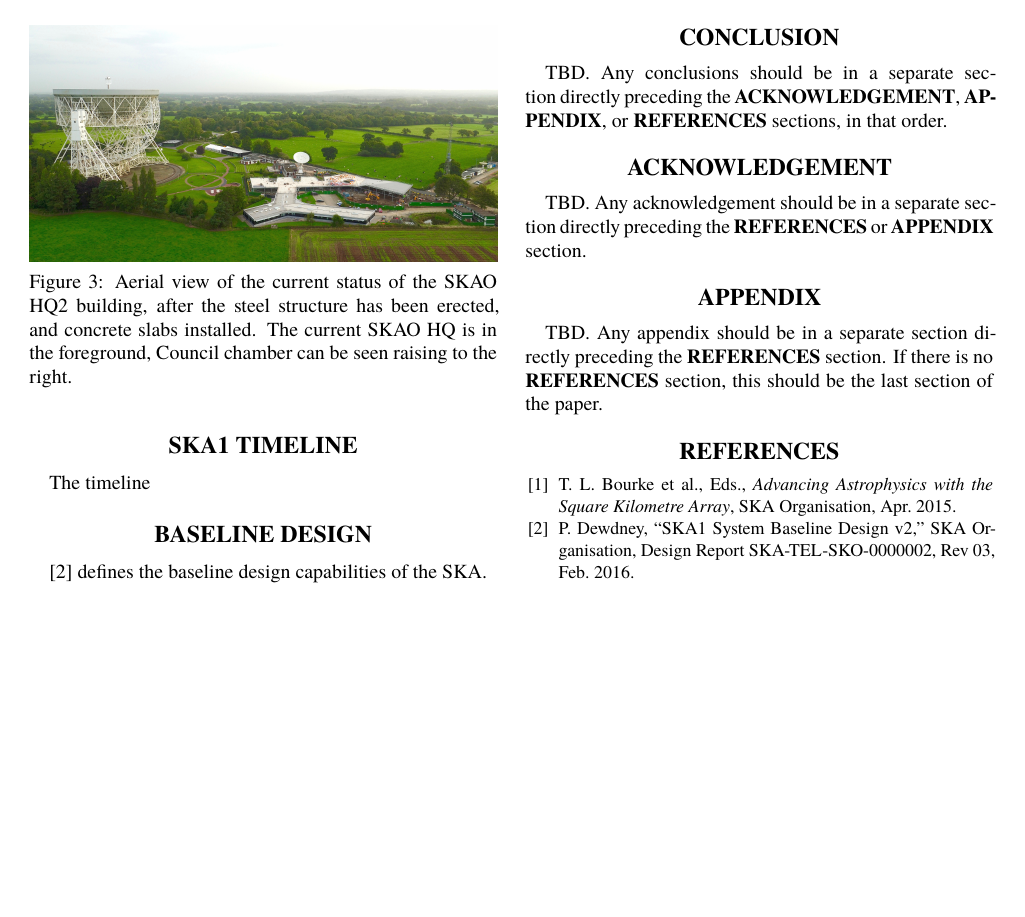
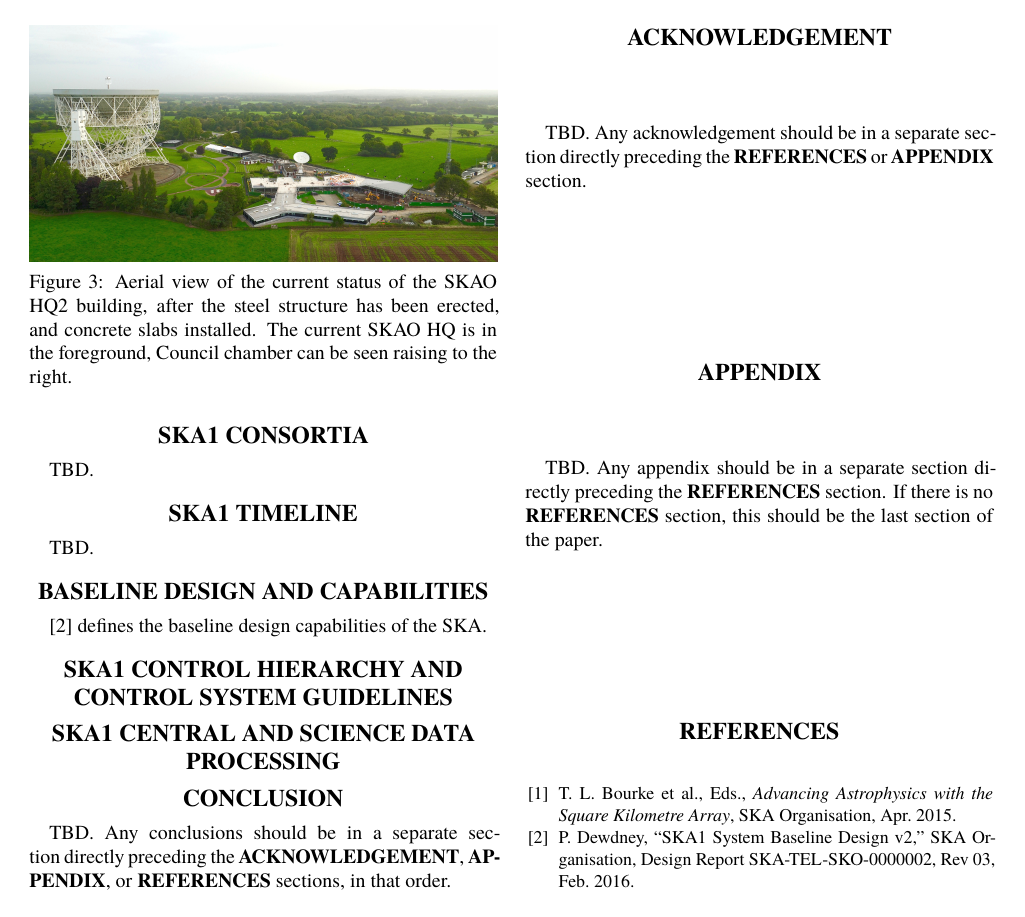
Before and after one commit to juandesant/ska-status-paper-icalepcs2017, a LaTeX document (ska-status-icalepcs2017.tex): page 2 of 2. Compiled offline with XeLaTeX; a missing font is replaced by an installed copy or a similar font.

Commit message:
Improvement of the talk outline

```diff
--- a/ska-status-icalepcs2017.tex
+++ b/ska-status-icalepcs2017.tex
@@ -124,13 +124,19 @@ As part of the UK commitment as host country for the SKAO HQ, and the IGO, an ex
 
 % section ska_organisation (end)
 
+\section{SKA1 Consortia} % (fold)
+\label{sec:ska1_consortia}
+TBD.
+
+% section ska1_consortia (end)
 
 \section{SKA1 Timeline} % (fold)
 \label{sec:ska1_timeline}
-The timeline
+TBD.
+
 % section ska1_timeline (end)
 
-\section{Baseline Design} % (fold)
+\section{Baseline Design and Capabilities} % (fold)
 \label{sec:baseline_design}
 
 \cite{SKA-TEL-SKO-0000002_v3} defines the baseline
@@ -138,6 +144,16 @@ design capabilities of the SKA.
 
 
 % section baseline_design (end)
+
+\section{SKA1 Control Hierarchy and Control System Guidelines} % (fold)
+\label{sec:ska1_control_hierarchy_and_control_system_guidelines}
+
+% section ska1_control_hierarchy_and_control_system_guidelines (end)
+
+\section{SKA1 Central and Science Data Processing} % (fold)
+\label{sec:ska1_central_and_science_data_processing}
+
+% section ska1_central_and_science_data_processing (end)
 
 \section{Conclusion} % (fold)
 \label{sec:conclusion}
```
